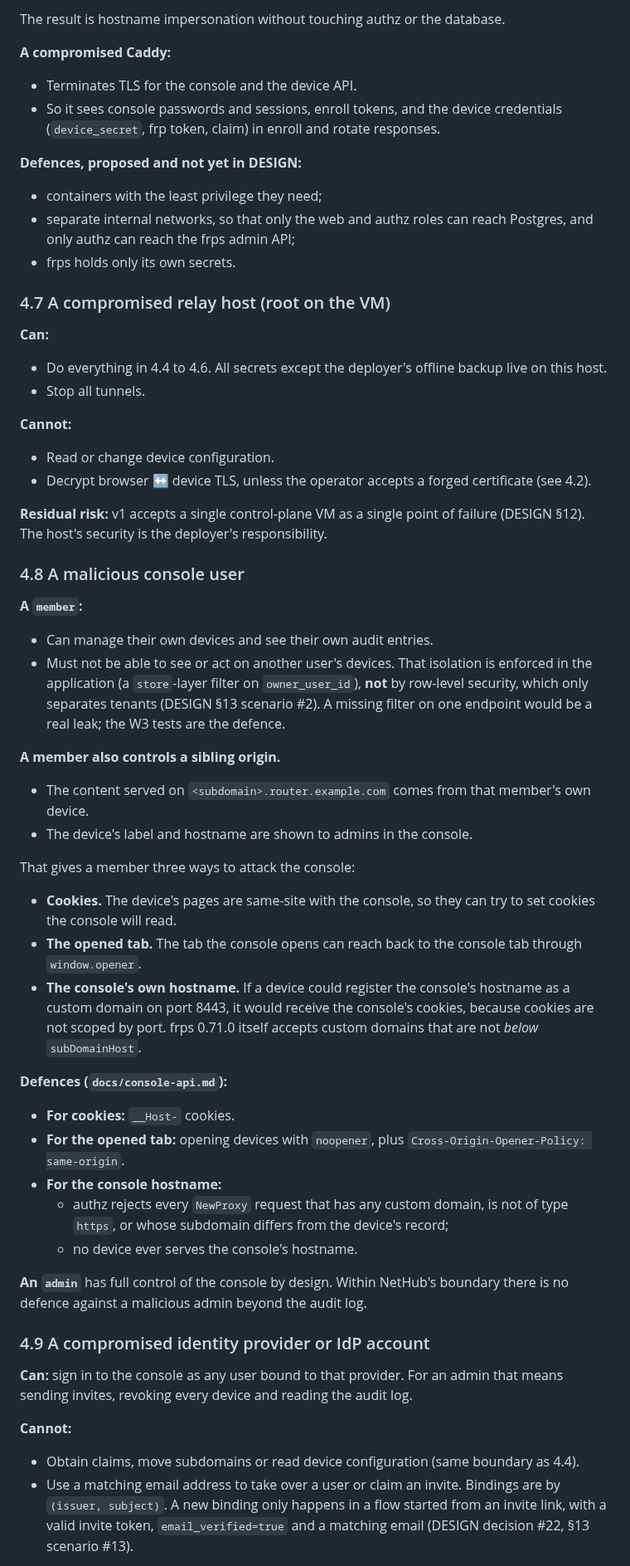
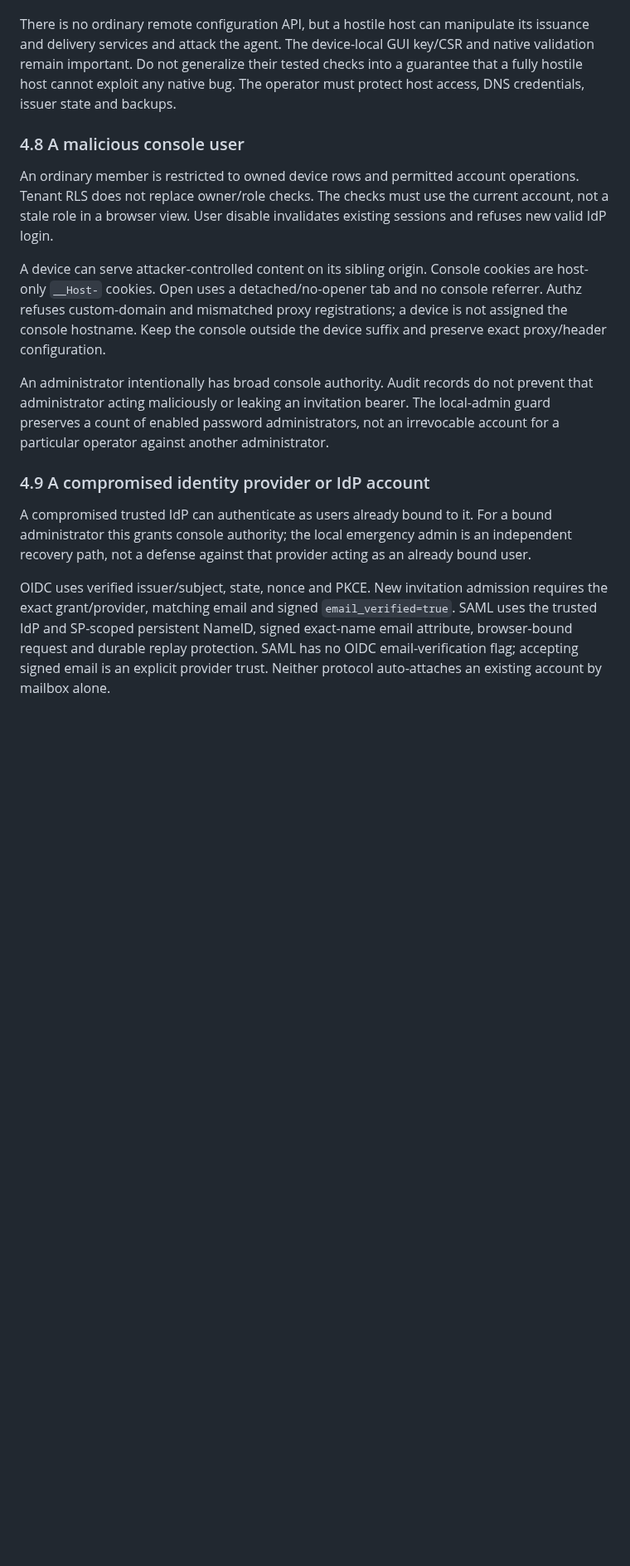
Before and after one commit to KazuhaHub/nethub, a Markdown page: docs/threat-model.md, the part around one of its changes. Shown at 83% size. Drawn GitHub-style; blank space fills up the shorter version.

Commit message:
docs: reconcile threat model with verified implementation
Signed-off-by: Kazuha Mo <kazuhak@uci.edu>

```diff
--- a/docs/threat-model.md
+++ b/docs/threat-model.md
@@ -264,82 +202,39 @@ anything else does.
 
-The result is hostname impersonation without touching authz or the database.
-
-**A compromised Caddy:**
-- Terminates TLS for the console and the device API.
-- So it sees console passwords and sessions, enroll tokens, and the device
-  credentials (`device_secret`, frp token, claim) in enroll and rotate
-  responses.
-
-**Defences, proposed and not yet in DESIGN:**
-- containers with the least privilege they need;
-- separate internal networks, so that only the web and authz roles can reach
-  Postgres, and only authz can reach the frps admin API;
-- frps holds only its own secrets.
-
-### 4.7 A compromised relay host (root on the VM)
-
-**Can:**
-- Do everything in 4.4 to 4.6. All secrets except the deployer's offline
-  backup live on this host.
-- Stop all tunnels.
-
-**Cannot:**
-- Read or change device configuration.
-- Decrypt browser ↔ device TLS, unless the operator accepts a forged
-  certificate (see 4.2).
-
-**Residual risk:** v1 accepts a single control-plane VM as a single point of
-failure (DESIGN §12). The host's security is the deployer's responsibility.
+There is no ordinary remote configuration API, but a hostile host can manipulate
+its issuance and delivery services and attack the agent. The device-local GUI
+key/CSR and native validation remain important. Do not generalize their tested
+checks into a guarantee that a fully hostile host cannot exploit any native bug.
+The operator must protect host access, DNS credentials, issuer state and backups.
 
 ### 4.8 A malicious console user
 
-**A `member`:**
-- Can manage their own devices and see their own audit entries.
-- Must not be able to see or act on another user's devices. That isolation is
-  enforced in the application (a `store`-layer filter on `owner_user_id`),
-  **not** by row-level security, which only separates tenants (DESIGN §13
-  scenario #2). A missing filter on one endpoint would be a real leak; the W3
-  tests are the defence.
+An ordinary member is restricted to owned device rows and permitted account
+operations. Tenant RLS does not replace owner/role checks. The checks must use the
+current account, not a stale role in a browser view. User disable invalidates
+existing sessions and refuses new valid IdP login.
 
-**A member also controls a sibling origin.**
-- The content served on `<subdomain>.router.example.com` comes from that
-  member's own device.
-- The device's label and hostname are shown to admins in the console.
+A device can serve attacker-controlled content on its sibling origin. Console
+cookies are host-only `__Host-` cookies. Open uses a detached/no-opener tab and no
+console referrer. Authz refuses custom-domain and mismatched proxy registrations;
+a device is not assigned the console hostname. Keep the console outside the
+device suffix and preserve exact proxy/header configuration.
 
-That gives a member three ways to attack the console:
-
-- **Cookies.** The device's pages are same-site with the console, so they can
-  try to set cookies the console will read.
-- **The opened tab.** The tab the console opens can reach back to the console
-  tab through `window.opener`.
-- **The console's own hostname.** If a device could register the console's
-  hostname as a custom domain on port 8443, it would receive the console's
-  cookies, because cookies are not scoped by port. frps 0.71.0 itself accepts
-  custom domains that are not *below* `subDomainHost`.
-
-**Defences (`docs/console-api.md`):**
-- **For cookies:** `__Host-` cookies.
-- **For the opened tab:** opening devices with `noopener`, plus
-  `Cross-Origin-Opener-Policy: same-origin`.
-- **For the console hostname:**
-  - authz rejects every `NewProxy` request that has any custom domain, is not
-    of type `https`, or whose subdomain differs from the device's record;
-  - no device ever serves the console's hostname.
-
-**An `admin`** has full control of the console by design. Within NetHub's
-boundary there is no defence against a malicious admin beyond the audit log.
+An administrator intentionally has broad console authority. Audit records do not
+prevent that administrator acting maliciously or leaking an invitation bearer.
+The local-admin guard preserves a count of enabled password administrators, not
+an irrevocable account for a particular operator against another administrator.
 
 ### 4.9 A compromised identity provider or IdP account
 
-**Can:** sign in to the console as any user bound to that provider. For an
-admin that means sending invites, revoking every device and reading the audit
-log.
+A compromised trusted IdP can authenticate as users already bound to it. For a
+bound administrator this grants console authority; the local emergency admin is
+an independent recovery path, not a defense against that provider acting as an
+already bound user.
 
-**Cannot:**
-- Obtain claims, move subdomains or read device configuration (same boundary
-  as 4.4).
-- Use a matching email address to take over a user or claim an invite.
-  Bindings are by `(issuer, subject)`. A new binding only happens in a flow
-  started from an invite link, with a valid invite token, `email_verified=true`
-  and a matching email (DESIGN decision #22, §13 scenario #13).
+OIDC uses verified issuer/subject, state, nonce and PKCE. New invitation admission
+requires the exact grant/provider, matching email and signed `email_verified=true`.
+SAML uses the trusted IdP and SP-scoped persistent NameID, signed exact-name email
+attribute, browser-bound request and durable replay protection. SAML has no OIDC
+email-verification flag; accepting signed email is an explicit provider trust.
+Neither protocol auto-attaches an existing account by mailbox alone.
 
```
Also changed, not shown: other parts of docs/threat-model.md (+263 -363 lines).
